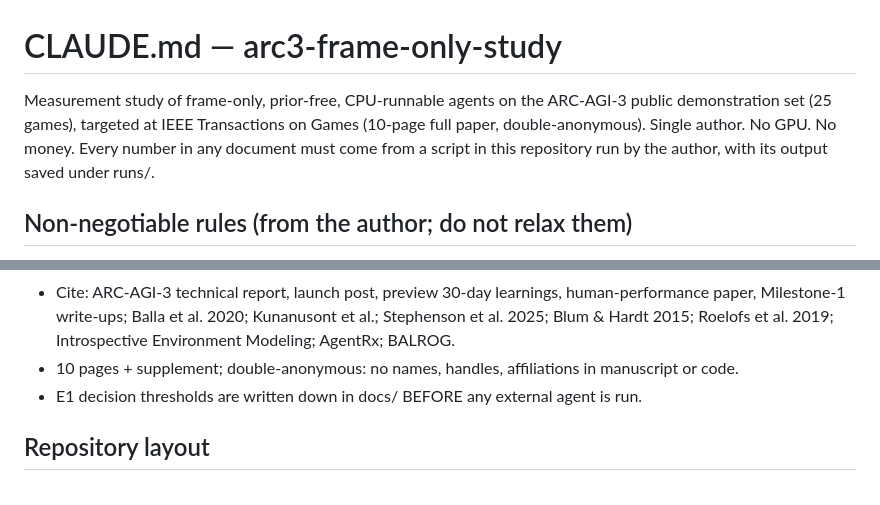
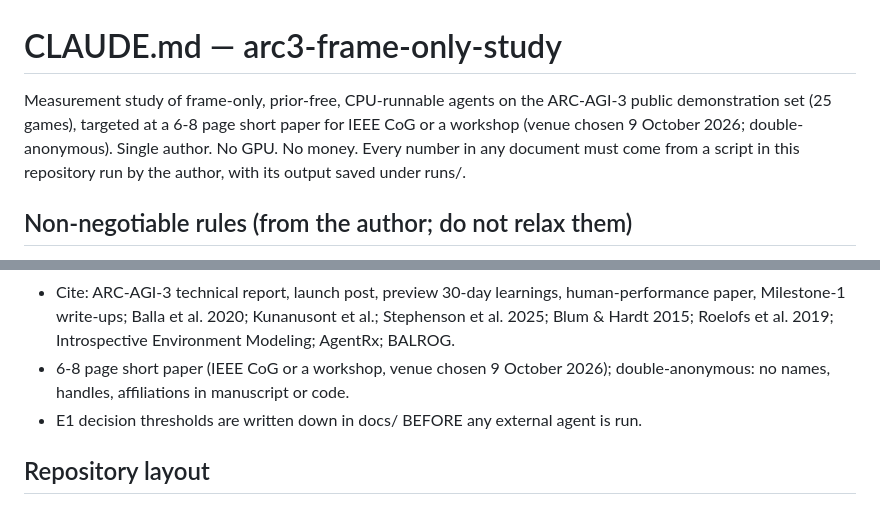
Before and after one commit to rahul-k-mishra/arc3-frame-only-study, a Markdown page: CLAUDE.md, 2 parts joined by grey strips. Rendered like a GitHub page.

Commit message:
CLAUDE.md: replace the ToG full-paper target with the short-paper plan of record
The project description and the audit-corrections venue line now name a 6-8
page short paper for IEEE CoG or a workshop, venue chosen 9 October 2026. The
double-anonymous requirement and every other audit correction are unchanged.

Co-Authored-By: Claude Opus 5.5 <noreply@anthropic.com>

```diff
--- a/CLAUDE.md
+++ b/CLAUDE.md
@@ -1,8 +1,9 @@
 # CLAUDE.md — arc3-frame-only-study
 
 Measurement study of frame-only, prior-free, CPU-runnable agents on the ARC-AGI-3 public
-demonstration set (25 games), targeted at IEEE Transactions on Games (10-page full paper,
-double-anonymous). Single author. No GPU. No money. Every number in any document must come from
+demonstration set (25 games), targeted at a 6-8 page short paper for IEEE CoG or a workshop
+(venue chosen 9 October 2026; double-anonymous). Single author. No GPU. No money. Every number in
+any document must come from
 a script in this repository run by the author, with its output saved under runs/.
 
 ## Non-negotiable rules (from the author; do not relax them)
@@ -109,7 +110,8 @@ a script in this repository run by the author, with its output saved under runs/
 - Cite: ARC-AGI-3 technical report, launch post, preview 30-day learnings, human-performance
   paper, Milestone-1 write-ups; Balla et al. 2020; Kunanusont et al.; Stephenson et al. 2025;
   Blum & Hardt 2015; Roelofs et al. 2019; Introspective Environment Modeling; AgentRx; BALROG.
-- 10 pages + supplement; double-anonymous: no names, handles, affiliations in manuscript or code.
+- 6-8 page short paper (IEEE CoG or a workshop, venue chosen 9 October 2026); double-anonymous:
+  no names, handles, affiliations in manuscript or code.
 - E1 decision thresholds are written down in docs/ BEFORE any external agent is run.
 
 ## Repository layout
```
